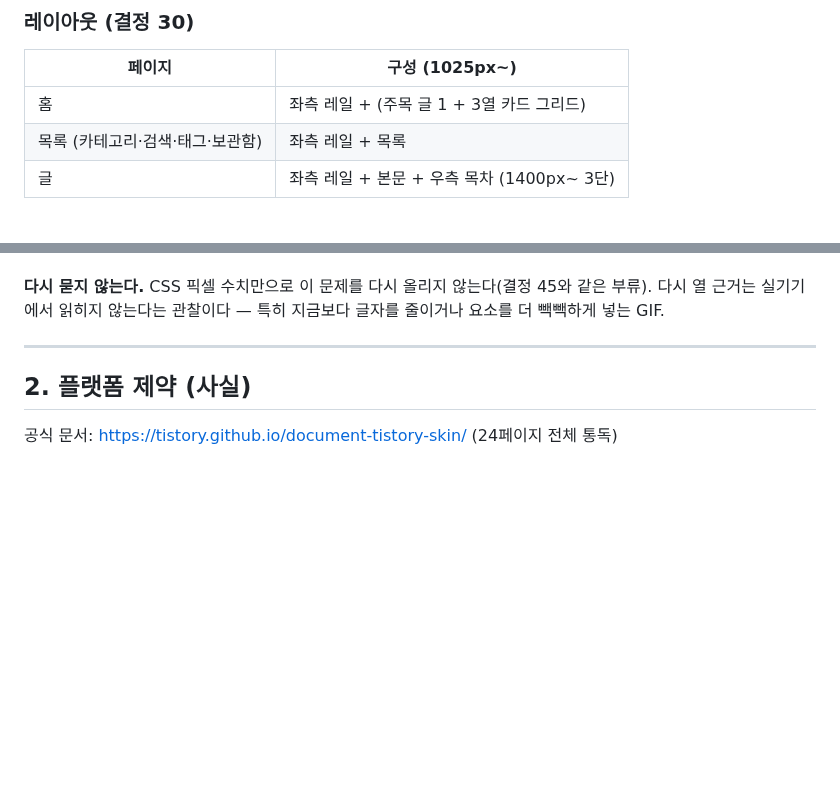
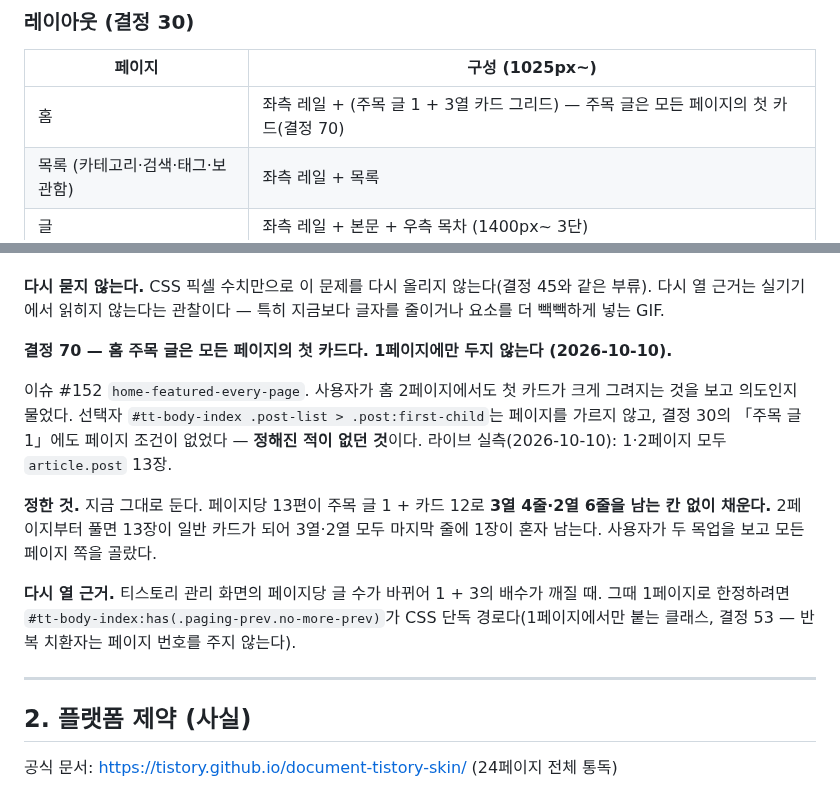
Before and after one commit to sanggi-wjg/tistory-theme, a Markdown page: DECISIONS.md, 2 parts joined by grey strips. Rendered like a GitHub page; blank space fills up the shorter version.

Commit message:
결정 70 — 홈 주목 글은 모든 페이지의 첫 카드다 (#152)
2페이지 이후에도 첫 카드가 주목 글로 그려지는 것은 정해진 적이 없던 동작이었다.
페이지당 13편이 1 + 12로 3열·2열 격자를 채우므로 그대로 두기로 사용자가 정했다.

Co-Authored-By: Claude Opus 5.5 <noreply@anthropic.com>

```diff
--- a/DECISIONS.md
+++ b/DECISIONS.md
@@ -24,7 +24,7 @@
 
 | 페이지 | 구성 (1025px~) |
 |---|---|
-| 홈 | 좌측 레일 + (주목 글 1 + 3열 카드 그리드) |
+| 홈 | 좌측 레일 + (주목 글 1 + 3열 카드 그리드) — 주목 글은 모든 페이지의 첫 카드(결정 70) |
 | 목록 (카테고리·검색·태그·보관함) | 좌측 레일 + 목록 |
 | 글 | 좌측 레일 + 본문 + 우측 목차 (1400px~ 3단) |
 
@@ -1656,6 +1656,19 @@ skin-style의 넓은 표본(글 8편·태그 × 3폭 = 27경우, 폰트를 막
 
 **다시 묻지 않는다.** CSS 픽셀 수치만으로 이 문제를 다시 올리지 않는다(결정 45와 같은 부류). 다시 열 근거는 실기기에서 읽히지 않는다는 관찰이다 —
 특히 지금보다 글자를 줄이거나 요소를 더 빽빽하게 넣는 GIF.
+
+**결정 70 — 홈 주목 글은 모든 페이지의 첫 카드다. 1페이지에만 두지 않는다 (2026-10-10).**
+
+이슈 #152 `home-featured-every-page`. 사용자가 홈 2페이지에서도 첫 카드가 크게 그려지는 것을 보고 의도인지 물었다.
+선택자 `#tt-body-index .post-list > .post:first-child`는 페이지를 가르지 않고, 결정 30의 「주목 글 1」에도 페이지 조건이
+없었다 — **정해진 적이 없던 것**이다. 라이브 실측(2026-10-10): 1·2페이지 모두 `article.post` 13장.
+
+**정한 것.** 지금 그대로 둔다. 페이지당 13편이 주목 글 1 + 카드 12로 **3열 4줄·2열 6줄을 남는 칸 없이 채운다.**
+2페이지부터 풀면 13장이 일반 카드가 되어 3열·2열 모두 마지막 줄에 1장이 혼자 남는다. 사용자가 두 목업을 보고
+모든 페이지 쪽을 골랐다.
+
+**다시 열 근거.** 티스토리 관리 화면의 페이지당 글 수가 바뀌어 1 + 3의 배수가 깨질 때. 그때 1페이지로 한정하려면
+`#tt-body-index:has(.paging-prev.no-more-prev)`가 CSS 단독 경로다(1페이지에서만 붙는 클래스, 결정 53 — 반복 치환자는 페이지 번호를 주지 않는다).
 
 ---
 
```
Also changed, not shown: docs/hooks.md (+1 -0 lines).
